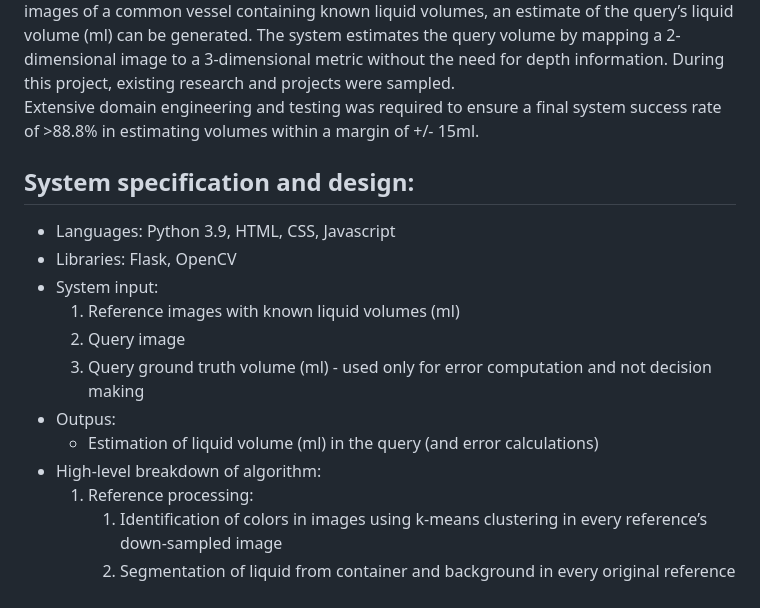
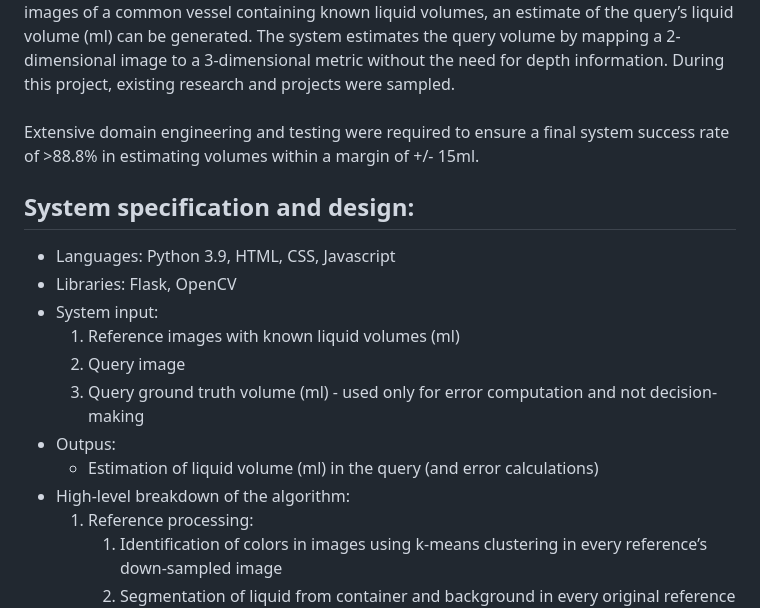
Before and after one commit to kevinli7377/COMS4735_project, a Markdown page: README.md, the part around one of its changes. Drawn GitHub-style.

```diff
--- a/README.md
+++ b/README.md
@@ -6,9 +6,9 @@
 
 <h2>Project Introduction:</h2>
 <span>The objective of this project is to develop a visual interface for estimating volumes of colored liquids in transparent, colorless, rotationally symmetrical vessels placed on horizontally flat surfaces. For instance, a user may want to determine the volume of Coca-Cola or orange juice in a symmetrical water glass. By supplying the system with a query and a set of reference images of a common vessel containing known liquid volumes, an estimate of the query’s liquid volume (ml) can be generated. The system estimates the query volume by mapping a 2-dimensional image to a 3-dimensional metric without the need for depth information. During this project, existing research and projects were sampled. </span>
-<br></br>
+<br><br>
 
-<span>Extensive domain engineering and testing was required to ensure a final system success rate of >88.8% in estimating volumes within a margin of +/- 15ml.</span>
+<span>Extensive domain engineering and testing were required to ensure a final system success rate of >88.8% in estimating volumes within a margin of +/- 15ml.</span>
 
 <h2>System specification and design:</h2>
 <ul>
@@ -18,7 +18,7 @@
         <ol>
             <li>Reference images with known liquid volumes (ml)</li>
             <li>Query image</li>
-            <li>Query ground truth volume (ml) - used only for error computation and not decision making</li>
+            <li>Query ground truth volume (ml) - used only for error computation and not decision-making</li>
         </ol>
     </li>
     <li>Outpus:
@@ -27,7 +27,7 @@
         </ul>
     </li>
     <li>
-        High-level breakdown of algorithm:
+        High-level breakdown of the algorithm:
         <ol>
         <li>Reference processing:
             <ol>
```
Also changed, not shown: other parts of README.md (+6 -1 lines).
